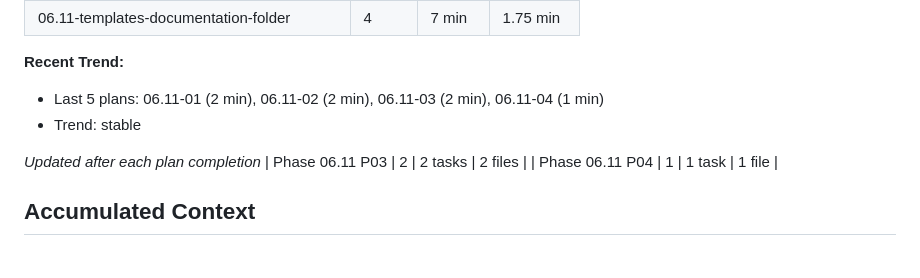
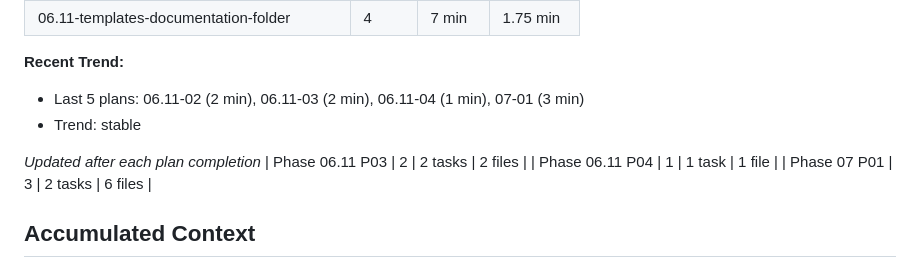
Before and after one commit to yourdevops/pathfinder, a Markdown page: .planning/STATE.md, the part around one of its changes. Drawn GitHub-style.

```diff
--- a/.planning/STATE.md
+++ b/.planning/STATE.md
@@ -51,12 +51,13 @@ Progress: [========================================] 100% (Phase 6.11)
 | 06.11-templates-documentation-folder | 4 | 7 min | 1.75 min |
 
 **Recent Trend:**
-- Last 5 plans: 06.11-01 (2 min), 06.11-02 (2 min), 06.11-03 (2 min), 06.11-04 (1 min)
+- Last 5 plans: 06.11-02 (2 min), 06.11-03 (2 min), 06.11-04 (1 min), 07-01 (3 min)
 - Trend: stable
 
 *Updated after each plan completion*
 | Phase 06.11 P03 | 2 | 2 tasks | 2 files |
 | Phase 06.11 P04 | 1 | 1 task | 1 file |
+| Phase 07 P01 | 3 | 2 tasks | 6 files |
 
 ## Accumulated Context
 
```
Also changed, not shown: other parts of .planning/STATE.md (+14 -10 lines), 1 other file.
